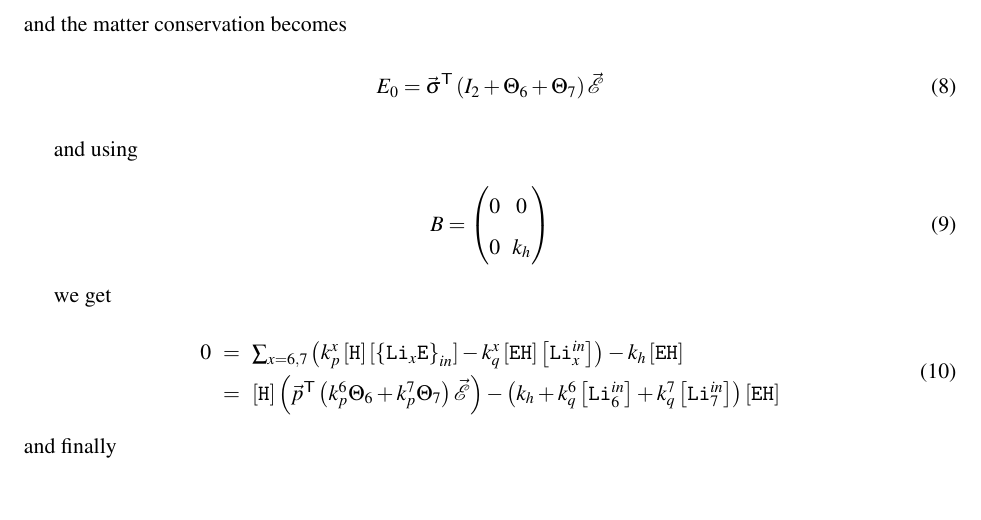
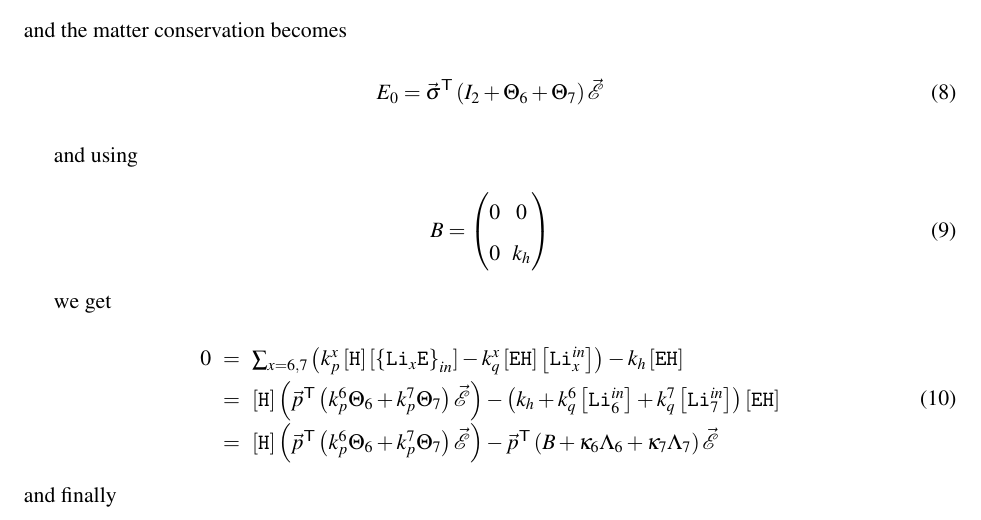
Before and after one commit to ybouret/biosystems, a LaTeX paper (src/lithium/doc/lithium3.tex): part of page 2 of 2, cut so that both start at the same text, the shorter picture padded with empty space. Compiled offline with pdfLaTeX.

Commit message:
need to factorize and finish computation

```diff
--- a/src/lithium/doc/lithium3.tex
+++ b/src/lithium/doc/lithium3.tex
@@ -167,6 +167,15 @@ we get
 			\right)
 			-\left(k_h + k_q^6 \LiIn{6} + k_q^7 \LiIn{7} \right) \EHin
 		  \\
+		  & = & \Hin \left(
+			\mytrn{\vec{p}}
+			\left(
+			k_p^6\Theta_6 + k_p^7 \Theta_7
+			\right)
+			\vec{\mathcal{E}}
+			\right)
+			-\mytrn{\vec{p}} \left(B+\kappa_6\Lambda_6+\kappa_7\Lambda_7\right) \vec{\mathcal{E}}
+\\
 	\end{array}
 \end{equation}
 and finally
```
Also changed, not shown: 1 other file.
